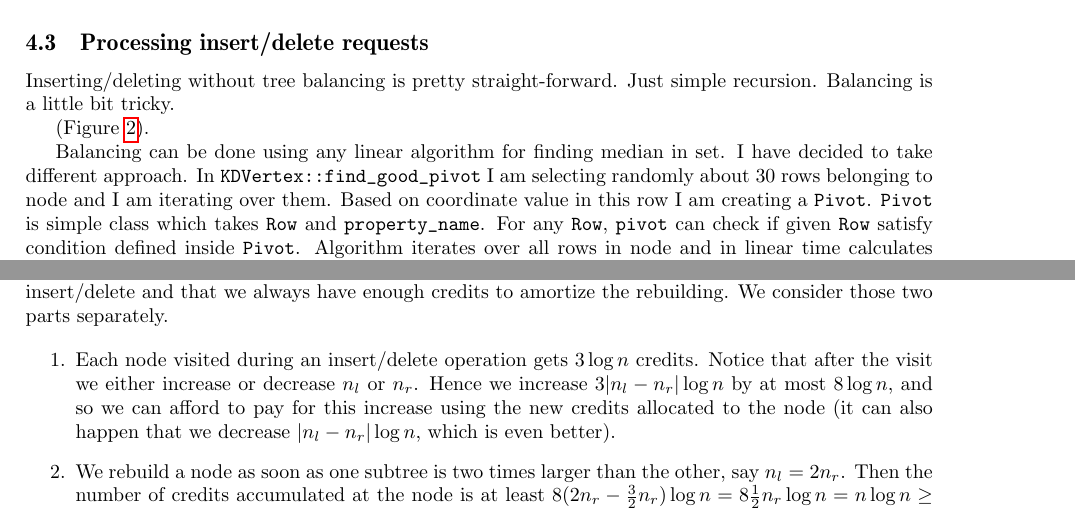
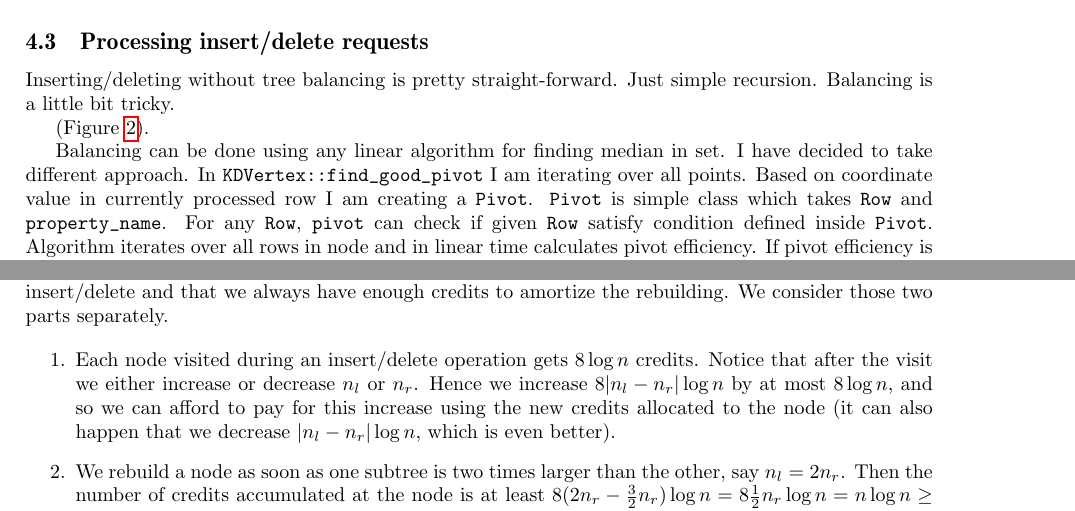
Before and after one commit to jaaro/Shuffla, a LaTeX paper (mgr/mag.tex): two parts of pages 9 and 15 of 23, joined at a grey line, cut so that both start at the same text. Compiled offline with pdfLaTeX.

Commit message:
Fixes in tex

```diff
--- a/mgr/mag.tex
+++ b/mgr/mag.tex
@@ -343,6 +343,6 @@ Inserting/deleting without tree balancing is pretty straight-forward. Just simpl
   \label{fig:rebuild}
 \end{figure}
 
-Balancing can be done using any linear algorithm for finding median in set. I have decided to take different approach. In \verb|KDVertex::find_good_pivot| I am selecting randomly about 30 rows belonging to node and I am iterating over them. Based on coordinate value in this row I am creating a \verb|Pivot|. \verb|Pivot| is simple class which takes \verb|Row| and \verb|property_name|. For any \verb|Row|, \verb|pivot| can check if given \verb|Row| satisfy condition defined inside \verb|Pivot|. Algorithm iterates over all rows in node and in linear time calculates pivot efficiency. If pivot efficiency is good enough (See definition of well-balanced tree) than I am stopping calculations. I have got a pivot and I am recursively rebuilding two subtrees. I have decided to use this solution because of space efficiency which is $\Oh(1)$. Space complexity is crucial because if it reaches linear size than rebuilding root may cause memory usage to double. Such behaviour is very unwelcome in server environment. Implemented solution is $\Oh(n^2)$ but in average case it works well because $\frac{1}{5}$ of rows are creating good pivots.
+Balancing can be done using any linear algorithm for finding median in set. I have decided to take different approach. In \verb|KDVertex::find_good_pivot| I am iterating over all points. Based on coordinate value in currently processed row I am creating a \verb|Pivot|. \verb|Pivot| is simple class which takes \verb|Row| and \verb|property_name|. For any \verb|Row|, \verb|pivot| can check if given \verb|Row| satisfy condition defined inside \verb|Pivot|. Algorithm iterates over all rows in node and in linear time calculates pivot efficiency. If pivot efficiency is good enough (See definition of well-balanced tree) than I am stopping calculations. I have got a pivot and I am recursively rebuilding two subtrees. I have decided to use this solution because of space efficiency which is $\Oh(1)$. Space complexity is crucial because if it reaches linear size than rebuilding root may cause memory usage to double. Such behaviour is very unwelcome in server environment. Implemented solution is $\Oh(n^2)$ but in average case it works well because $\frac{1}{5}$ of rows are creating good pivots.
 
 \pawel{Nie do końca kupuję to wyjaśnienie.}
@@ -528,7 +528,7 @@ We will give $8\log n$ credits to each node visited during insert/delete. As the
 
 \begin{enumerate}
 
-\item Each node visited during an insert/delete operation gets $3\log n$ credits. Notice that after the visit we either increase or decrease $n_{l}$ or $n_{r}$. Hence we increase $3|n_{l}-n_{r}|\log n$ by at most $8\log n$, and so we can afford to pay for this increase using the new credits allocated to the node (it can also happen that we decrease $|n_{l}-n_{r}|\log n$, which is even better).
+\item Each node visited during an insert/delete operation gets $8\log n$ credits. Notice that after the visit we either increase or decrease $n_{l}$ or $n_{r}$. Hence we increase $8|n_{l}-n_{r}|\log n$ by at most $8\log n$, and so we can afford to pay for this increase using the new credits allocated to the node (it can also happen that we decrease $|n_{l}-n_{r}|\log n$, which is even better).
 
 \item We rebuild a node as soon as one subtree is two times larger than the other, say $n_{l} = 2n_{r}$. Then the number of credits accumulated at the node is at least 8($2n_{r}-\frac{3}{2}n_{r}
 )\log n = 8\frac{1}{2}n_{r}\log n = n\log n \geq n\log n$, where $n=n_{l}+n_{r}$. After we reconstruct the tree, the required number of credits will be at most $\log n$. Hence we can use $(n-1)\log n$ credits to pay for the reconstruction, and by Lemma~\ref{lem:1} this is enough.
```
Also changed, not shown: mgr/mag.pdf, mgr/mag.tex (4 more changed lines).
